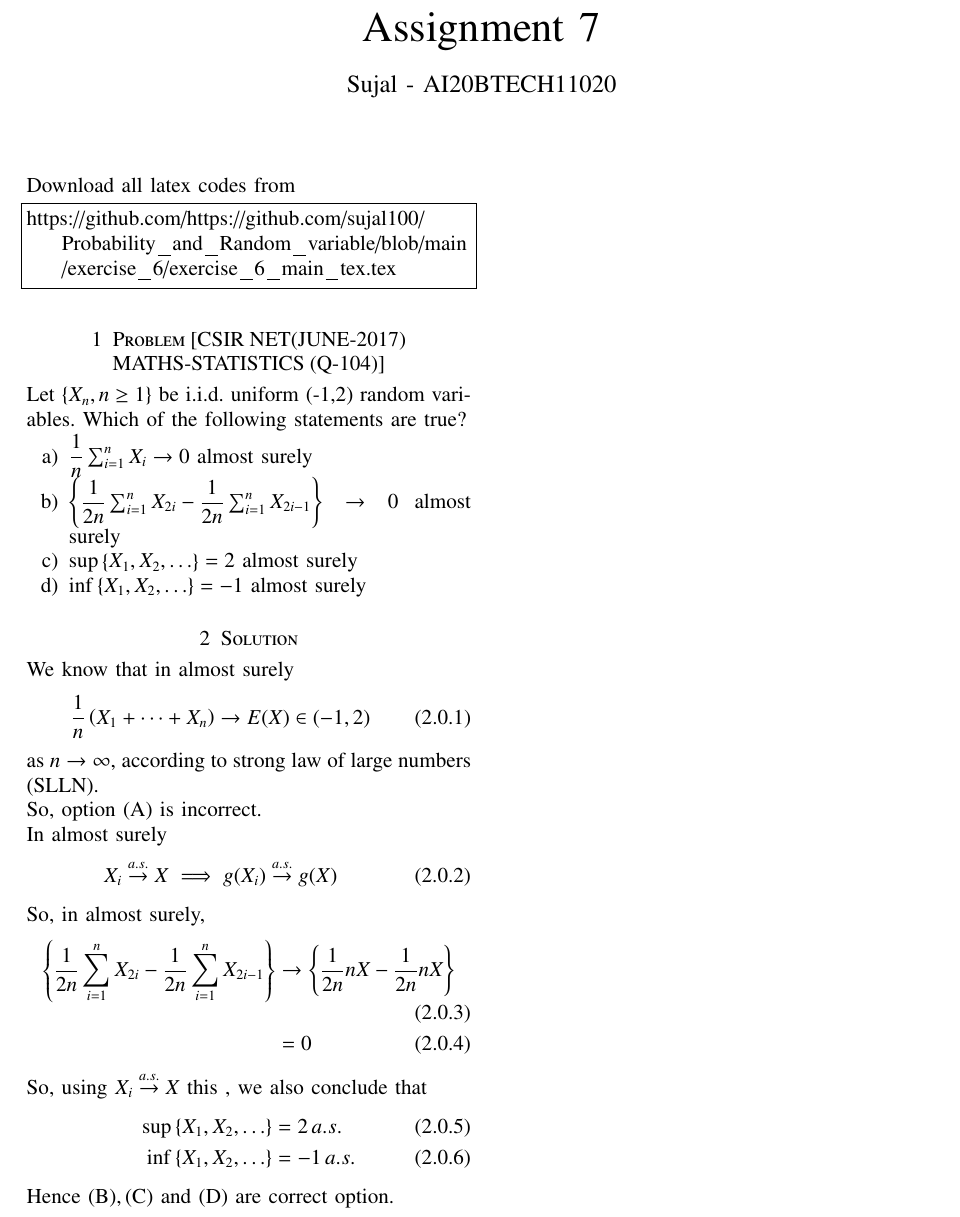
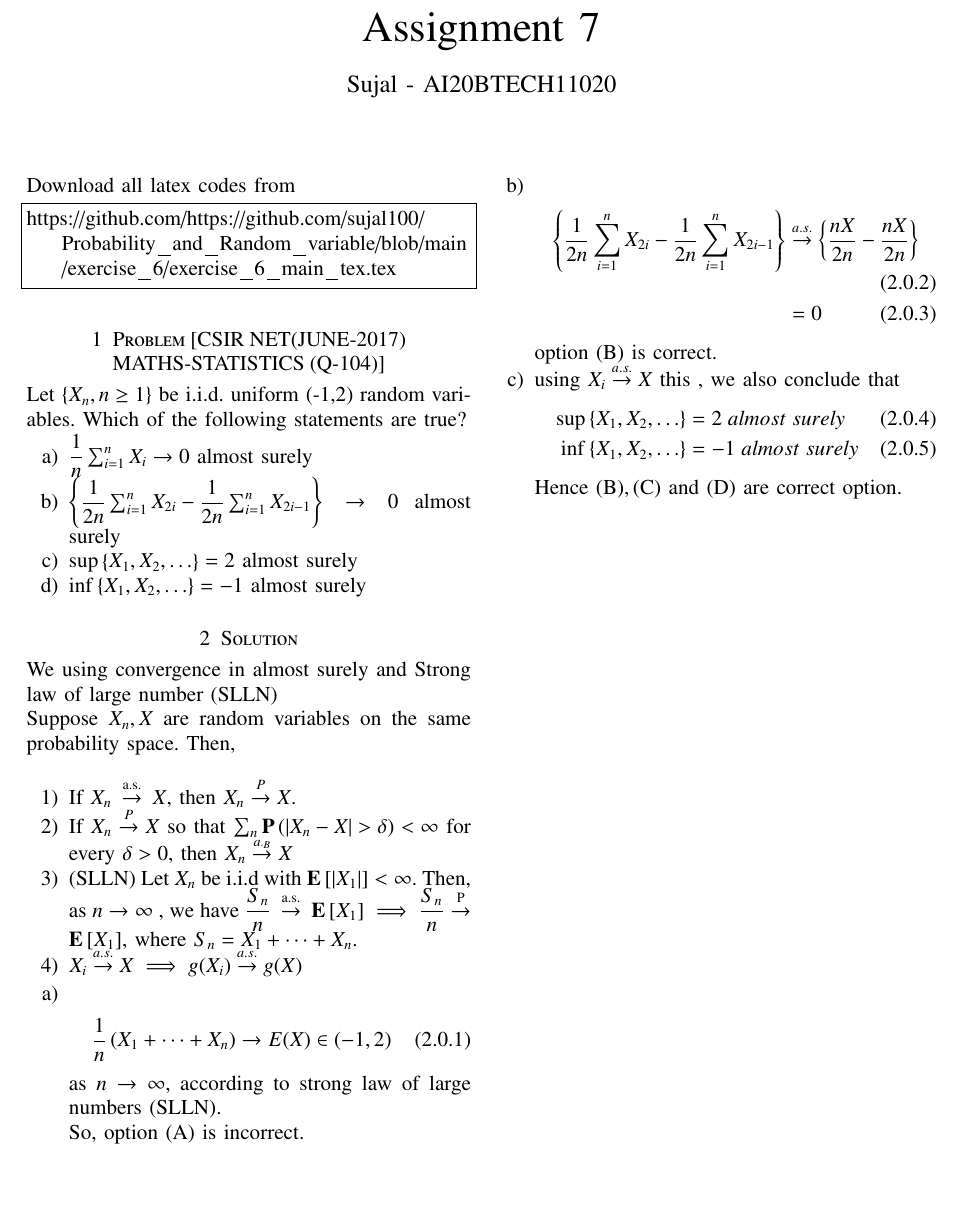
Before and after one commit to sujal100/sujal100-Probability_and_Random_variable, a LaTeX problem sheet (exercise_7/exercise_7_main_tex.tex): part of the page, cut so that both start at the same text, the shorter picture padded with empty space. Compiled offline with pdfLaTeX.

Commit message:
Add files via upload

```diff
--- a/exercise_7/exercise_7_main_tex.tex
+++ b/exercise_7/exercise_7_main_tex.tex
@@ -148,25 +148,30 @@ almost surely
 \end{enumerate}
 
 \section{Solution}
-We know that in almost surely
-\begin{align}
+We using convergence in almost surely and Strong law of large number (SLLN)\\
+Suppose $X_{n}, X$ are random variables on the same probability space. Then,\\
+\begin{enumerate}
+\item If $X_{n} \stackrel{\text { a.s. }}{\rightarrow} X$, then $X_{n} \stackrel{P}{\rightarrow} X$.
+\item If $X_{n} \stackrel{P}{\rightarrow} X$ so that $\sum_{n} \mathbf{P}\left(\left|X_{n}-X\right|>\delta\right)<\infty$ for every $\delta>0$, then $X_{n} \stackrel{a_{\cdot B}}{\rightarrow} X$
+\item (SLLN) Let $X_{n}$ be i.i.d with $\mathbf{E}\left[\left|X_{1}\right|\right]<\infty$. Then, as $n \rightarrow \infty$ , we have $\dfrac{S_{n}}{n} \stackrel{\text { a.s. }}{\rightarrow} \mathbf{E}\left[X_{1}\right]\implies \dfrac{S_{n}}{n} \stackrel{\text { P }}{\rightarrow} \mathbf{E}\left[X_{1}\right]  $, where $S_n = X_1 + \cdots + X_n.$
+\item $X_i \stackrel{a.s.}{\rightarrow} X \implies g(X_i) \stackrel{a.s.}{\rightarrow} g(X)$
+\end{enumerate}
+\begin{enumerate}[label=\alph*)]
+\item\begin{align}
 \dfrac{1}{n}\left(X_{1}+\cdots+X_{n}\right) \rightarrow E(X)\in(-1,2)
 \end{align}
 as $n\rightarrow\infty,$ according to strong law of large numbers (SLLN).\\
-So, option $(\mathrm{A})$ is incorrect.\\
-In almost surely
-\begin{align}
-X_i \stackrel{a.s.}{\rightarrow} X \implies g(X_i) \stackrel{a.s.}{\rightarrow} g(X)
-\end{align}
-So, in almost surely,
-\begin{align}
-\left\{\dfrac{1}{2 n} \sum_{i=1}^{n} X_{2 i}-\dfrac{1}{2 n} \sum_{i=1}^{n} X_{2 i-1}\right\}&\rightarrow \left\{\dfrac{1}{2 n}nX-\dfrac{1}{2 n}nX\right\}\\
+So, option $(\mathrm{A})$ is incorrect.
+\item \begin{align}
+\left\{\dfrac{1}{2 n} \sum_{i=1}^{n} X_{2 i}-\dfrac{1}{2 n} \sum_{i=1}^{n} X_{2 i-1}\right\}&\stackrel{a.s.}{\rightarrow}\left\{\dfrac{nX}{2 n}-\dfrac{nX}{2 n}\right\}\\
 &=0
 \end{align}
-So, using $X_i \stackrel{a.s.}{\rightarrow} X$ this , we also conclude that
+option $(\mathrm{B})$ is correct.
+\item using $X_i \stackrel{a.s.}{\rightarrow} X$ this , we also conclude that
 \begin{align}
-\sup \left\{X_{1}, X_{2}, \ldots\right\}&=2 \,a.s.\\
-\inf \left\{X_{1}, X_{2}, \ldots\right\}&=-1 \, a.s.
+\sup \left\{X_{1}, X_{2}, \ldots\right\}&=2 \;almost\; surely\\
+\inf \left\{X_{1}, X_{2}, \ldots\right\}&=-1 \;almost\; surely
 \end{align}
 Hence $(\mathrm{B}),(\mathrm{C})$ and $(\mathrm{D})$ are correct option.
+\end{enumerate}
 \end{document}
```
Also changed, not shown: exercise_7/exercise_7_pdf.pdf.
